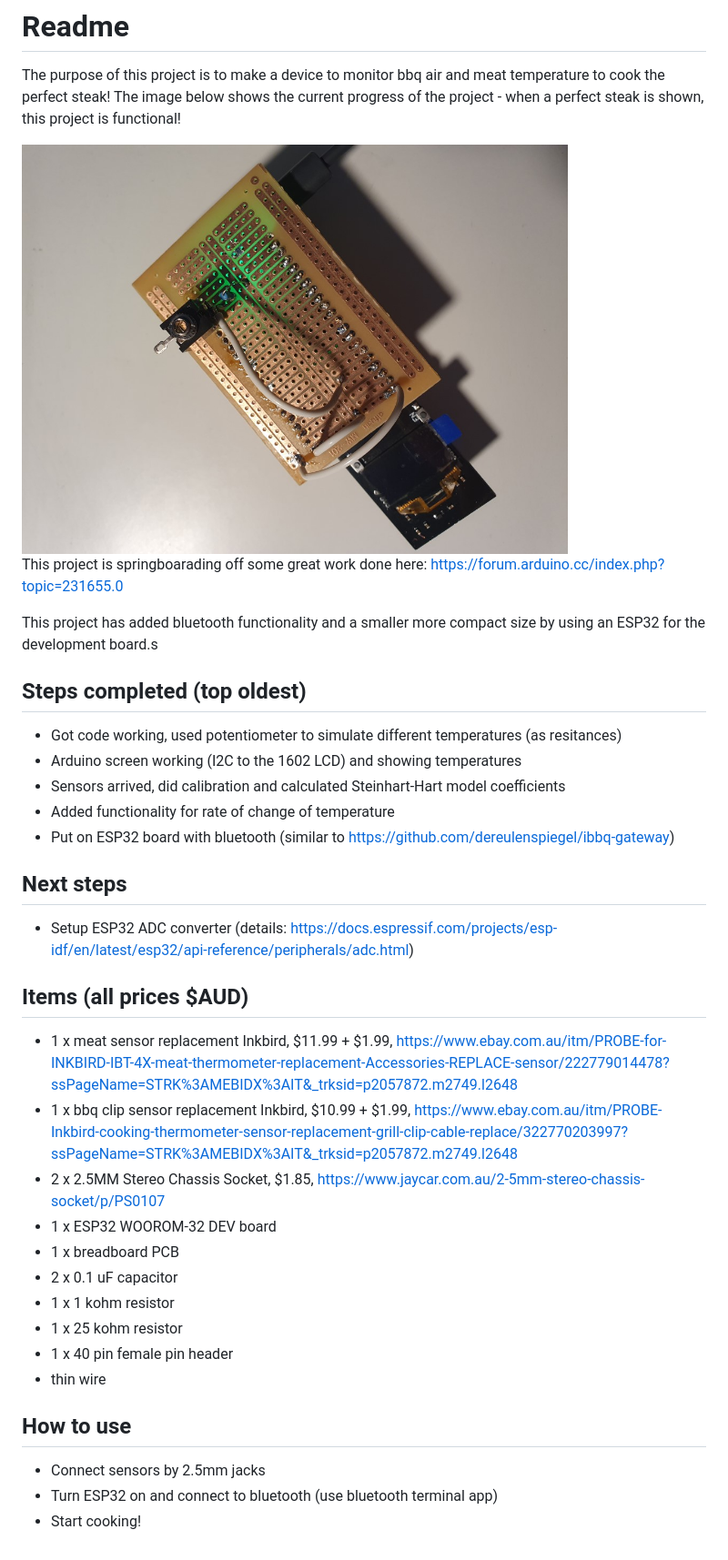
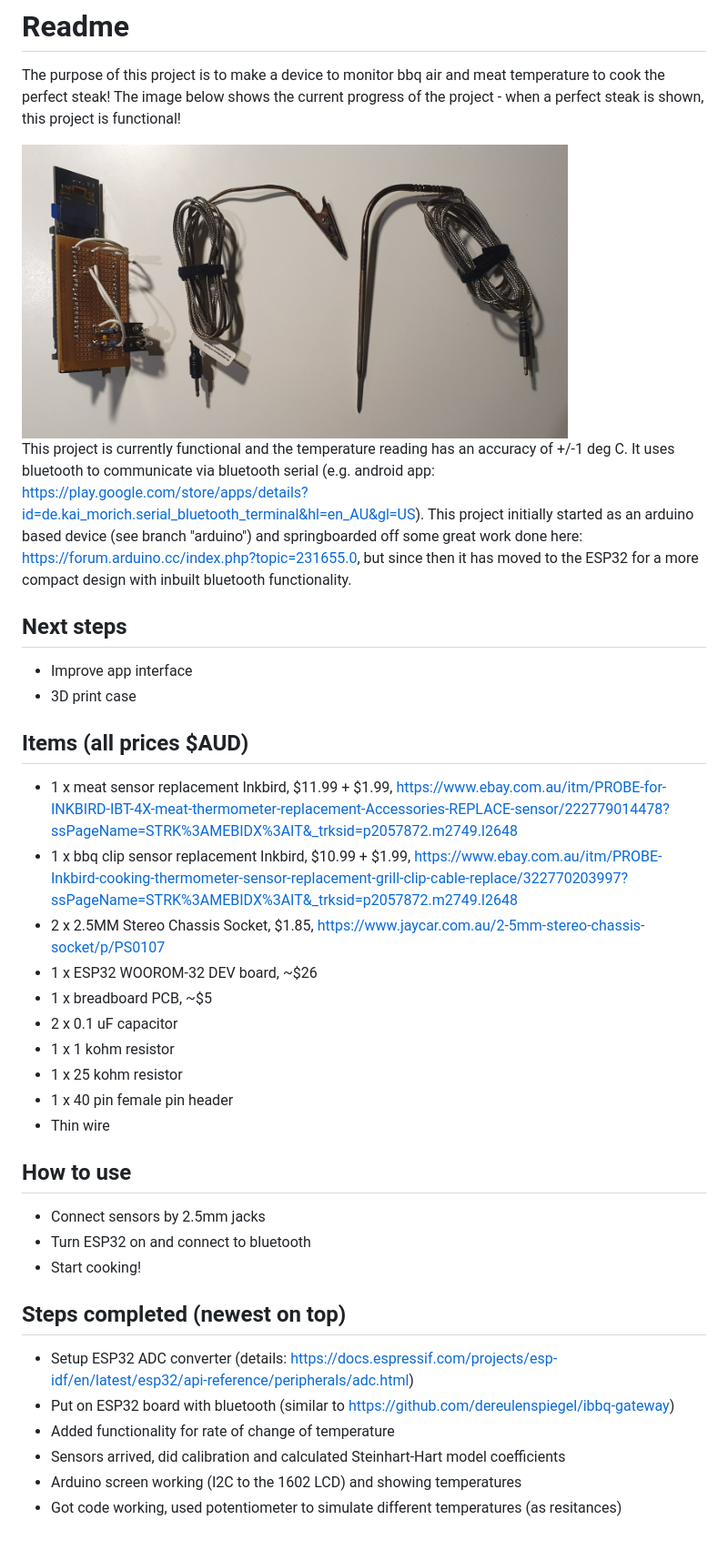
Before and after one commit to jbjbjb1/AussieMeatCooker, a Markdown page: Readme.md, the part around the change. Shown: that part at 91% size. Drawn GitHub-style; pictures changed too: progress_pic.jpg.

Commit message:
working and functional

```diff
--- a/Readme.md
+++ b/Readme.md
@@ -4,33 +4,33 @@ The purpose of this project is to make a device to monitor bbq air and meat temp
 
 <img src="progress_pic.jpg" width="600">
 
-This project is springboarading off some great work done here: https://forum.arduino.cc/index.php?topic=231655.0
-
-This project has added bluetooth functionality and a smaller more compact size by using an ESP32 for the development board.s
-
-## Steps completed (top oldest)
-* Got code working, used potentiometer to simulate different temperatures (as resitances)
-* Arduino screen working (I2C to the 1602 LCD) and showing temperatures
-* Sensors arrived, did calibration and calculated Steinhart-Hart model coefficients
-* Added functionality for rate of change of temperature
-* Put on ESP32 board with bluetooth (similar to https://github.com/dereulenspiegel/ibbq-gateway)
+This project is currently functional and the temperature reading has an accuracy of +/-1 deg C. It uses bluetooth to communicate via bluetooth serial (e.g. android app: https://play.google.com/store/apps/details?id=de.kai_morich.serial_bluetooth_terminal&hl=en_AU&gl=US). This project initially started as an arduino based device (see branch "arduino") and springboarded off some great work done here: https://forum.arduino.cc/index.php?topic=231655.0, but since then it has moved to the ESP32 for a more compact design with inbuilt bluetooth functionality.
 
 ## Next steps
-* Setup ESP32 ADC converter (details: https://docs.espressif.com/projects/esp-idf/en/latest/esp32/api-reference/peripherals/adc.html)
+* Improve app interface
+* 3D print case
 
 ## Items (all prices $AUD)
 * 1 x meat sensor replacement Inkbird, $11.99 + $1.99, https://www.ebay.com.au/itm/PROBE-for-INKBIRD-IBT-4X-meat-thermometer-replacement-Accessories-REPLACE-sensor/222779014478?ssPageName=STRK%3AMEBIDX%3AIT&_trksid=p2057872.m2749.l2648
 * 1 x bbq clip sensor replacement Inkbird, $10.99 + $1.99, https://www.ebay.com.au/itm/PROBE-Inkbird-cooking-thermometer-sensor-replacement-grill-clip-cable-replace/322770203997?ssPageName=STRK%3AMEBIDX%3AIT&_trksid=p2057872.m2749.l2648
 * 2 x 2.5MM Stereo Chassis Socket, $1.85, https://www.jaycar.com.au/2-5mm-stereo-chassis-socket/p/PS0107
-* 1 x ESP32 WOOROM-32 DEV board
-* 1 x breadboard PCB
+* 1 x ESP32 WOOROM-32 DEV board, ~$26
+* 1 x breadboard PCB, ~$5
 * 2 x 0.1 uF capacitor
 * 1 x 1 kohm resistor
 * 1 x 25 kohm resistor
 * 1 x 40 pin female pin header
-* thin wire
+* Thin wire
 
 ## How to use
 * Connect sensors by 2.5mm jacks
-* Turn ESP32 on and connect to bluetooth (use bluetooth terminal app)
+* Turn ESP32 on and connect to bluetooth
 * Start cooking!
+
+## Steps completed (newest on top)
+* Setup ESP32 ADC converter (details: https://docs.espressif.com/projects/esp-idf/en/latest/esp32/api-reference/peripherals/adc.html)
+* Put on ESP32 board with bluetooth (similar to https://github.com/dereulenspiegel/ibbq-gateway)
+* Added functionality for rate of change of temperature
+* Sensors arrived, did calibration and calculated Steinhart-Hart model coefficients
+* Arduino screen working (I2C to the 1602 LCD) and showing temperatures
+* Got code working, used potentiometer to simulate different temperatures (as resitances)
```
Also changed, not shown: 12 other files.
